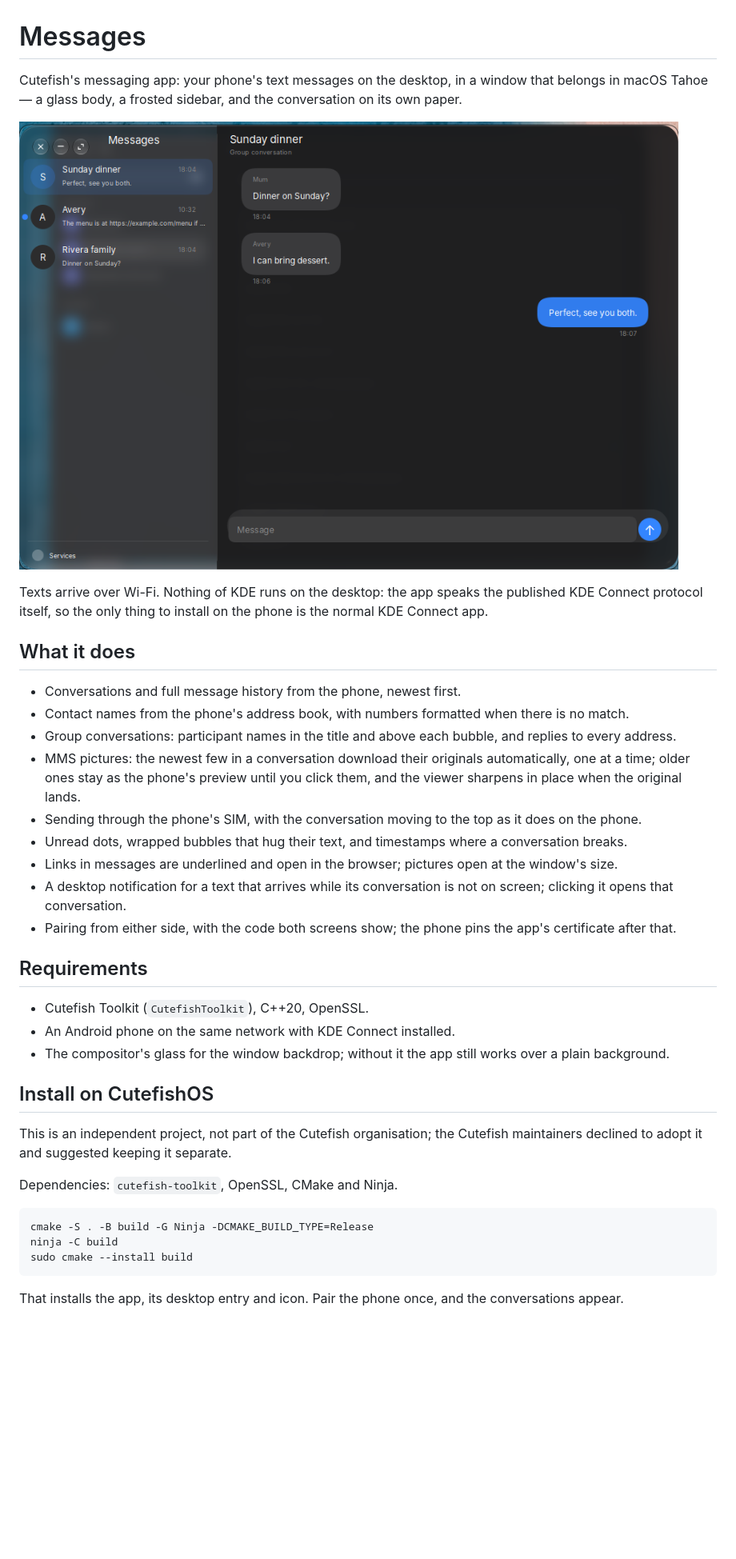
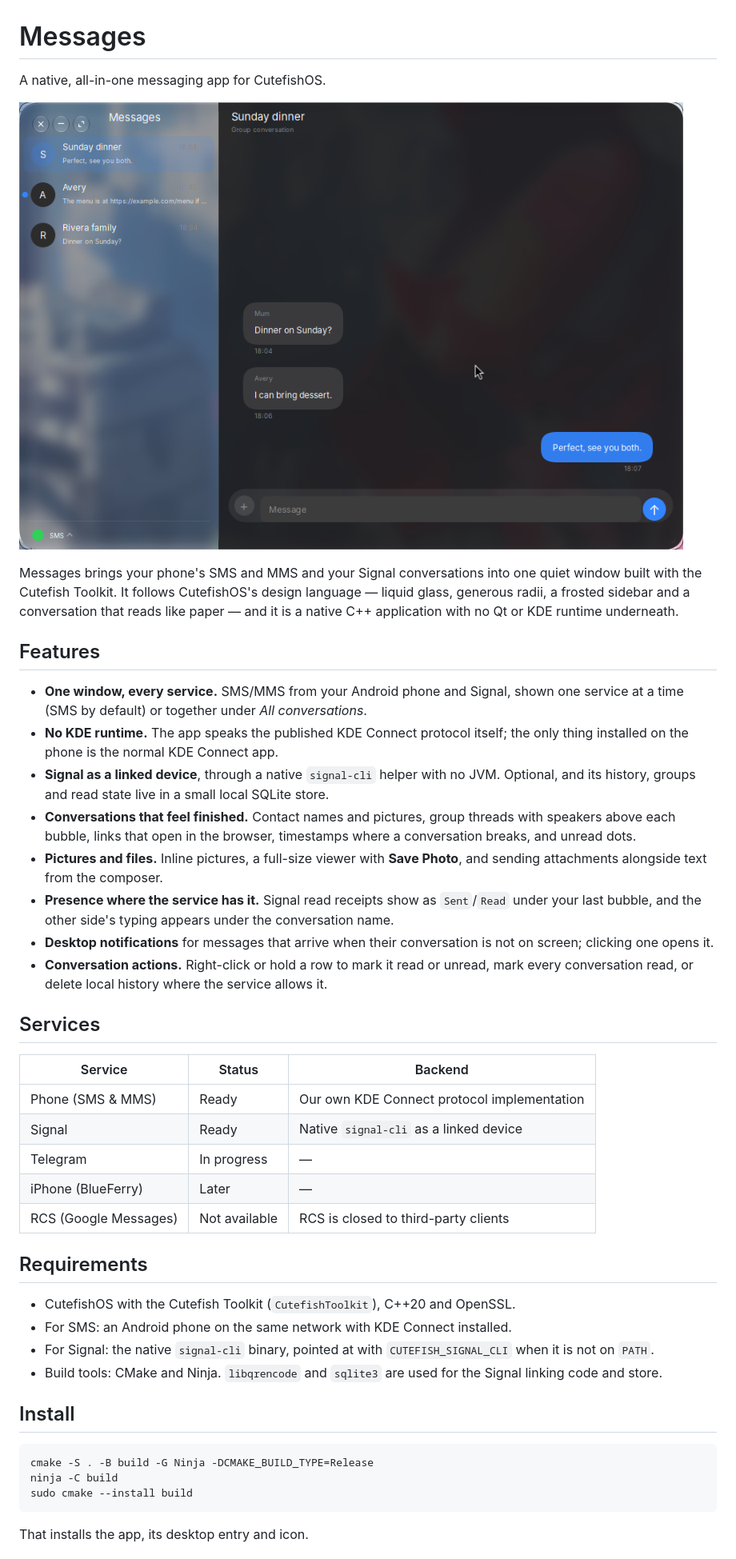
Before and after one commit to coffeecode3d/cutefish-messages, a Markdown page: README.md, the part around one of its changes. Shown at 80% size. Drawn GitHub-style; pictures changed too: docs/screenshot.png; blank space fills up the shorter version.

````diff
--- a/README.md
+++ b/README.md
@@ -1,49 +1,59 @@
 # Messages
 
-Cutefish's messaging app: your phone's text messages on the desktop, in a
-window that belongs in macOS Tahoe — a glass body, a frosted sidebar, and the
-conversation on its own paper.
+A native, all-in-one messaging app for CutefishOS.
 
 ![Messages](docs/screenshot.png)
 
-Texts arrive over Wi-Fi. Nothing of KDE runs on the desktop: the app speaks the
-published KDE Connect protocol itself, so the only thing to install on the
-phone is the normal KDE Connect app.
+Messages brings your phone's SMS and MMS and your Signal conversations into one
+quiet window built with the Cutefish Toolkit. It follows CutefishOS's design
+language — liquid glass, generous radii, a frosted sidebar and a conversation
+that reads like paper — and it is a native C++ application with no Qt or KDE
+runtime underneath.
 
-## What it does
+## Features
 
-- Conversations and full message history from the phone, newest first.
-- Contact names from the phone's address book, with numbers formatted when
-  there is no match.
-- Group conversations: participant names in the title and above each bubble,
-  and replies to every address.
-- MMS pictures: the newest few in a conversation download their originals
-  automatically, one at a time; older ones stay as the phone's preview until
-  you click them, and the viewer sharpens in place when the original lands.
-- Sending through the phone's SIM, with the conversation moving to the top as
-  it does on the phone.
-- Unread dots, wrapped bubbles that hug their text, and timestamps where a
-  conversation breaks.
-- Links in messages are underlined and open in the browser; pictures open at
-  the window's size.
-- A desktop notification for a text that arrives while its conversation is not
-  on screen; clicking it opens that conversation.
-- Pairing from either side, with the code both screens show; the phone pins the
-  app's certificate after that.
+- **One window, every service.** SMS/MMS from your Android phone and Signal,
+  shown one service at a time (SMS by default) or together under *All
+  conversations*.
+- **No KDE runtime.** The app speaks the published KDE Connect protocol itself;
+  the only thing installed on the phone is the normal KDE Connect app.
+- **Signal as a linked device**, through a native `signal-cli` helper with no
+  JVM. Optional, and its history, groups and read state live in a small local
+  SQLite store.
+- **Conversations that feel finished.** Contact names and pictures, group
+  threads with speakers above each bubble, links that open in the browser,
+  timestamps where a conversation breaks, and unread dots.
+- **Pictures and files.** Inline pictures, a full-size viewer with **Save
+  Photo**, and sending attachments alongside text from the composer.
+- **Presence where the service has it.** Signal read receipts show as
+  `Sent`/`Read` under your last bubble, and the other side's typing appears
+  under the conversation name.
+- **Desktop notifications** for messages that arrive when their conversation
+  is not on screen; clicking one opens it.
+- **Conversation actions.** Right-click or hold a row to mark it read or
+  unread, mark every conversation read, or delete local history where the
+  service allows it.
+
+## Services
+
+| Service | Status | Backend |
+| --- | --- | --- |
+| Phone (SMS & MMS) | Ready | Our own KDE Connect protocol implementation |
+| Signal | Ready | Native `signal-cli` as a linked device |
+| Telegram | In progress | — |
+| iPhone (BlueFerry) | Later | — |
+| RCS (Google Messages) | Not available | RCS is closed to third-party clients |
 
 ## Requirements
 
-- Cutefish Toolkit (`CutefishToolkit`), C++20, OpenSSL.
-- An Android phone on the same network with KDE Connect installed.
-- The compositor's glass for the window backdrop; without it the app still
-  works over a plain background.
+- CutefishOS with the Cutefish Toolkit (`CutefishToolkit`), C++20 and OpenSSL.
+- For SMS: an Android phone on the same network with KDE Connect installed.
+- For Signal: the native `signal-cli` binary, pointed at with
+  `CUTEFISH_SIGNAL_CLI` when it is not on `PATH`.
+- Build tools: CMake and Ninja. `libqrencode` and `sqlite3` are used for the
+  Signal linking code and store.
 
-## Install on CutefishOS
-
-This is an independent project, not part of the Cutefish organisation; the
-Cutefish maintainers declined to adopt it and suggested keeping it separate.
-
-Dependencies: `cutefish-toolkit`, OpenSSL, CMake and Ninja.
+## Install
 
 ```sh
 cmake -S . -B build -G Ninja -DCMAKE_BUILD_TYPE=Release
@@ -51,6 +61,5 @@ ninja -C build
 sudo cmake --install build
 ```
 
-That installs the app, its desktop entry and icon. Pair the phone once, and
-the conversations appear.
+That installs the app, its desktop entry and icon.
 
````
Also changed, not shown: other parts of README.md (+28 -30 lines), 11 other files.
